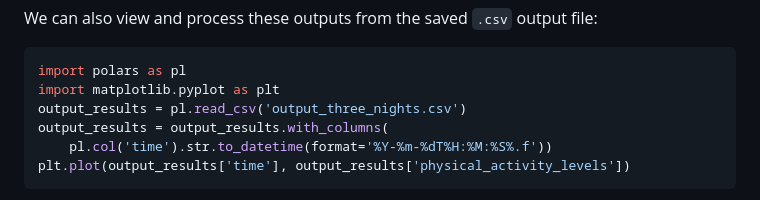
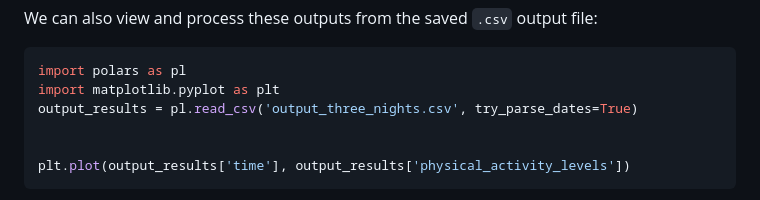
Before and after one commit to childmindresearch/wristpy, a Markdown page: docs/wristpy_tutorial.md, the part around one of its changes. GitHub-like rendering.

````diff
--- a/docs/wristpy_tutorial.md
+++ b/docs/wristpy_tutorial.md
@@ -55,9 +55,9 @@ We can also view and process these outputs from the saved `.csv` output file:
 ```python
 import polars as pl
 import matplotlib.pyplot as plt
-output_results = pl.read_csv('output_three_nights.csv')
-output_results = output_results.with_columns(
-    pl.col('time').str.to_datetime(format='%Y-%m-%dT%H:%M:%S%.f'))
+output_results = pl.read_csv('output_three_nights.csv', try_parse_dates=True)
+
+
 plt.plot(output_results['time'], output_results['physical_activity_levels'])
 ```
 ![Example of plotting physical activity levels from csv](phys_levels_example1.png)
````
Also changed, not shown: other parts of docs/wristpy_tutorial.md (+26 -2 lines), docs/light_example2.png (added), docs/raw_accel_example2.png (added).
